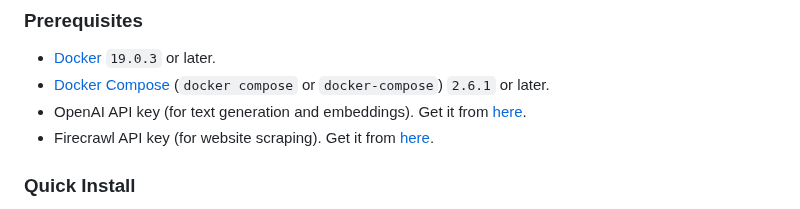
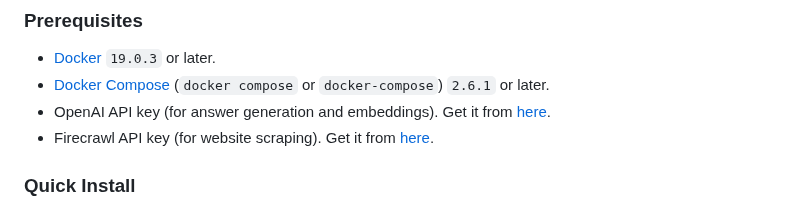
Before and after one commit to Gurubase/gurubase, a Markdown page: INSTALL.md, the part around the change. Drawn GitHub-style.

```diff
--- a/INSTALL.md
+++ b/INSTALL.md
@@ -4,7 +4,7 @@
 
 - [Docker](https://docs.docker.com/get-docker/) `19.0.3` or later.
 - [Docker Compose](https://docs.docker.com/compose/install/) (`docker compose` or `docker-compose`) `2.6.1` or later.
-- OpenAI API key (for text generation and embeddings). Get it from [here](https://platform.openai.com/api-keys).
+- OpenAI API key (for answer generation and embeddings). Get it from [here](https://platform.openai.com/api-keys).
 - Firecrawl API key (for website scraping). Get it from [here](https://www.firecrawl.dev/app/api-keys).
 
 ### Quick Install
```
